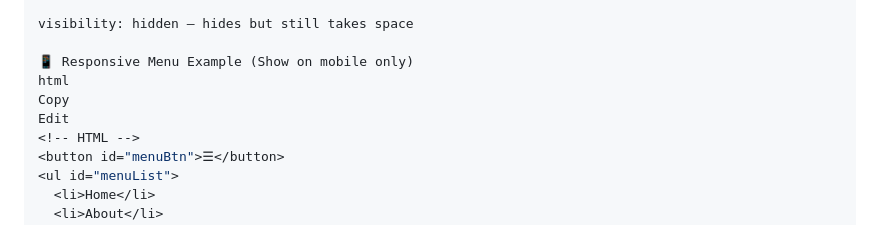
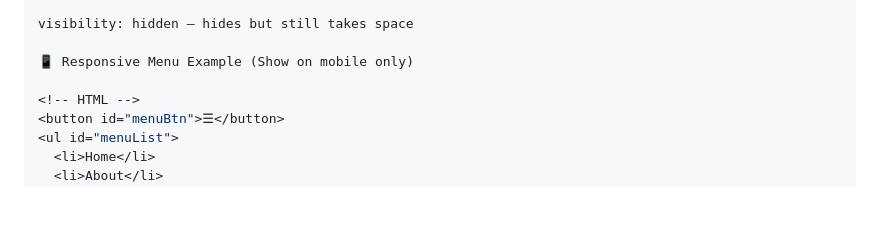
Before and after one commit to HelloMuzamil/Javascript-Topics, a Markdown page: EventsInDOM/readme.md, the part around the change printed below. Drawn GitHub-style; blank space fills up the shorter version.

```diff
--- a/EventsInDOM/readme.md
+++ b/EventsInDOM/readme.md
@@ -60,9 +56,7 @@ display: none — completely hides, element is not even there
 visibility: hidden — hides but still takes space
 
 📱 Responsive Menu Example (Show on mobile only)
-html
-Copy
-Edit
+
 <!-- HTML -->
 <button id="menuBtn">☰</button>
 <ul id="menuList">
```
Also changed, not shown: other parts of EventsInDOM/readme.md (+14 -45 lines).
